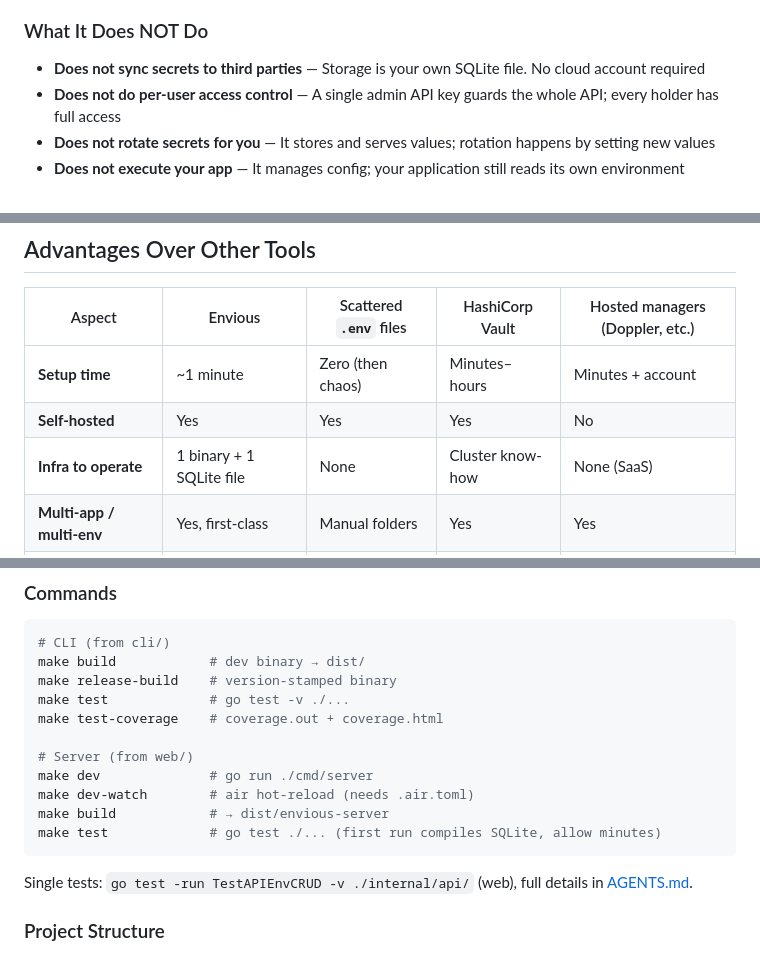
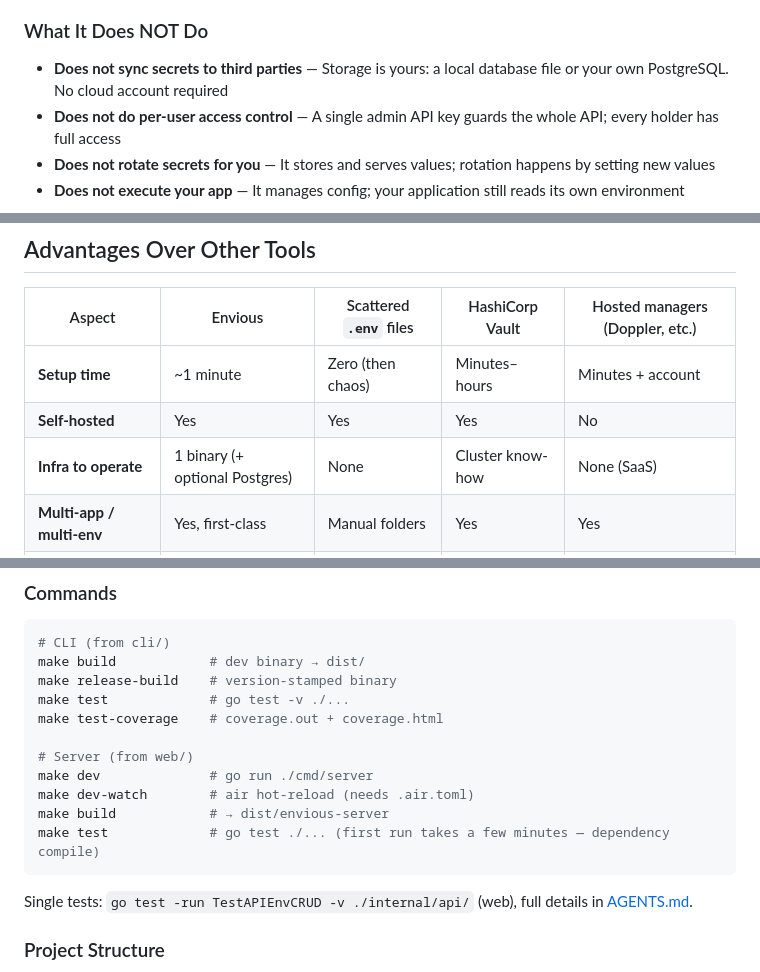
Before and after one commit to marcuwynu23/envious, a Markdown page: README.md, 3 parts joined by grey strips. Rendered like a GitHub page.

````diff
--- a/README.md
+++ b/README.md
@@ -47,7 +48,7 @@ Stop scattering `.env` files across every service — run one SQLite-backed serv
 
 ### What It Does NOT Do
 
-- **Does not sync secrets to third parties** — Storage is your own SQLite file. No cloud account required
+- **Does not sync secrets to third parties** — Storage is yours: a local database file or your own PostgreSQL. No cloud account required
 - **Does not do per-user access control** — A single admin API key guards the whole API; every holder has full access
 - **Does not rotate secrets for you** — It stores and serves values; rotation happens by setting new values
 - **Does not execute your app** — It manages config; your application still reads its own environment
@@ -95,7 +96,7 @@ Stop scattering `.env` files across every service — run one SQLite-backed serv
 | ----------------------- | -------------------------------- | ---------------------- | --------------- | ------------------------------- |
 | **Setup time**          | ~1 minute                        | Zero (then chaos)      | Minutes–hours   | Minutes + account               |
 | **Self-hosted**         | Yes                              | Yes                    | Yes             | No                              |
-| **Infra to operate**    | 1 binary + 1 SQLite file         | None                   | Cluster know-how| None (SaaS)                     |
+| **Infra to operate**    | 1 binary (+ optional Postgres)   | None                   | Cluster know-how| None (SaaS)                     |
 | **Multi-app / multi-env** | Yes, first-class               | Manual folders         | Yes             | Yes                             |
 | **Versioning**          | Yes (per-variable counter)       | No (git-hack it)       | Yes             | Yes                             |
 | **Encryption at rest**  | Yes (optional key)               | No                     | Yes             | Yes                             |
@@ -246,7 +247,7 @@ make test-coverage    # coverage.out + coverage.html
 make dev              # go run ./cmd/server
 make dev-watch        # air hot-reload (needs .air.toml)
 make build            # → dist/envious-server
-make test             # go test ./... (first run compiles SQLite, allow minutes)
+make test             # go test ./... (first run takes a few minutes — dependency compile)
 ```
 
 Single tests: `go test -run TestAPIEnvCRUD -v ./internal/api/` (web), full details in [AGENTS.md](AGENTS.md).
````
Also changed, not shown: other parts of README.md (+14 -13 lines).
